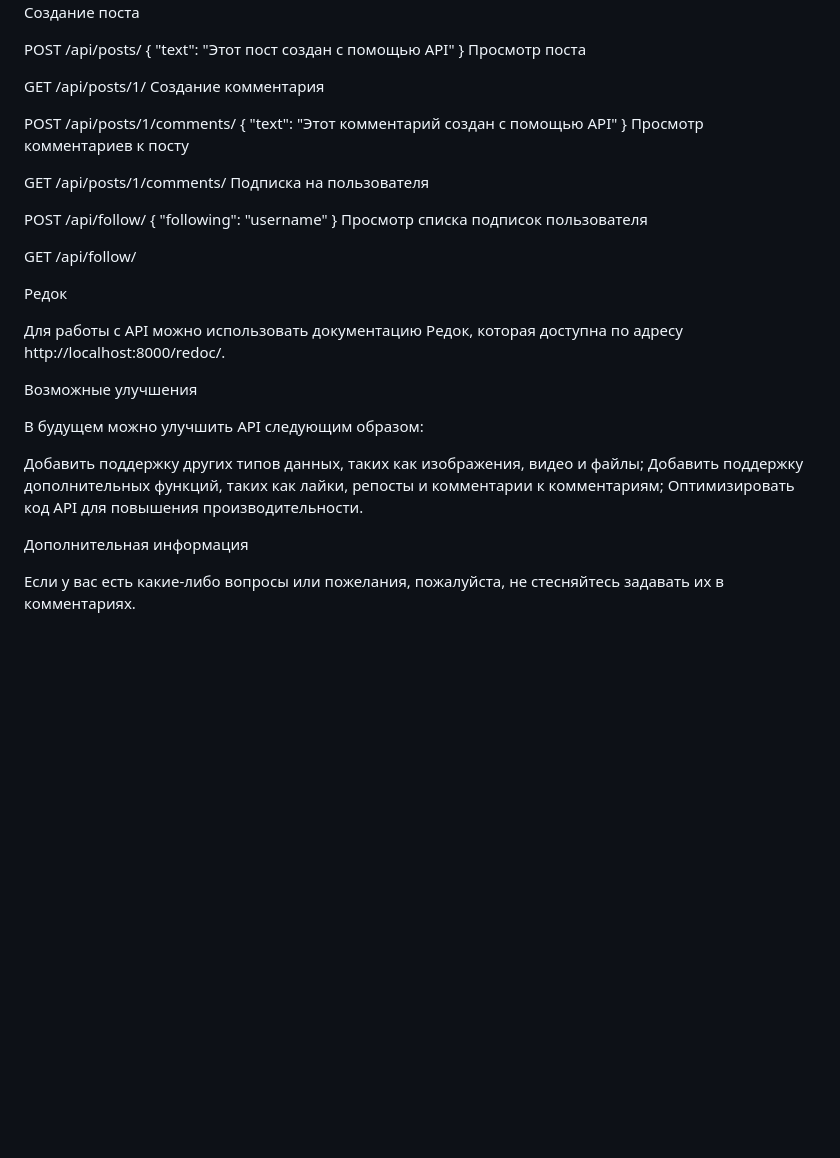
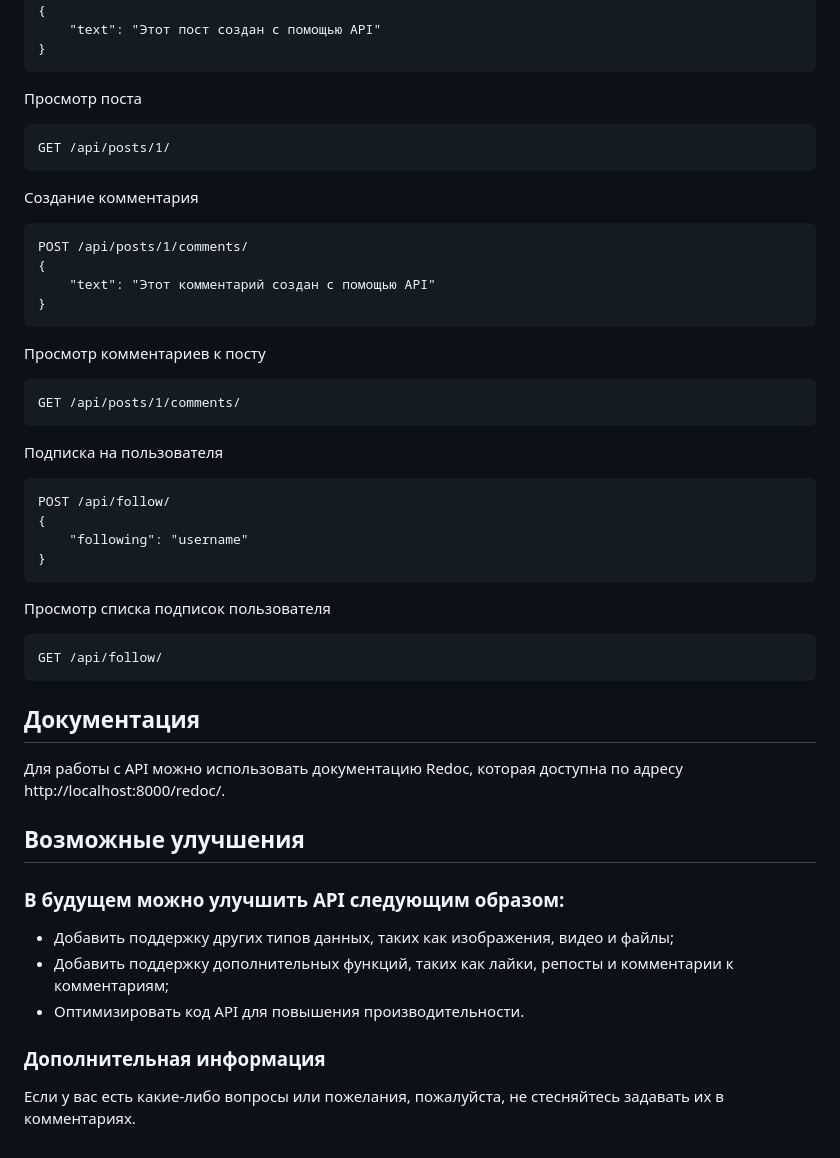
Before and after one commit to ANew0ne/api_final_yatube, a Markdown page: README.md, the part around one of its changes. Rendered like a GitHub page; blank space fills up the shorter version.

````diff
--- a/README.md
+++ b/README.md
@@ -74,40 +104,48 @@ POST /api/posts/
 {
     "text": "Этот пост создан с помощью API"
 }
+```
 Просмотр поста
-
+```
 GET /api/posts/1/
+```
 Создание комментария
-
+```
 POST /api/posts/1/comments/
 {
     "text": "Этот комментарий создан с помощью API"
 }
+```
 Просмотр комментариев к посту
-
+```
 GET /api/posts/1/comments/
+```
 Подписка на пользователя
-
+```
 POST /api/follow/
 {
     "following": "username"
 }
+```
 Просмотр списка подписок пользователя
+```
+GET /api/follow/
+```
 
-GET /api/follow/
+## Документация
 
-Редок
+Для работы с API можно использовать документацию Redoc, которая доступна по адресу http://localhost:8000/redoc/.
 
-Для работы с API можно использовать документацию Редок, которая доступна по адресу http://localhost:8000/redoc/.
 
-Возможные улучшения
+## Возможные улучшения
 
-В будущем можно улучшить API следующим образом:
+### В будущем можно улучшить API следующим образом:
 
-Добавить поддержку других типов данных, таких как изображения, видео и файлы;
-Добавить поддержку дополнительных функций, таких как лайки, репосты и комментарии к комментариям;
-Оптимизировать код API для повышения производительности.
++ Добавить поддержку других типов данных, таких как изображения, видео и файлы;
++ Добавить поддержку дополнительных функций, таких как лайки, репосты и комментарии к комментариям;
++ Оптимизировать код API для повышения производительности.
 
-Дополнительная информация
+
+### Дополнительная информация
 
 Если у вас есть какие-либо вопросы или пожелания, пожалуйста, не стесняйтесь задавать их в комментариях.
````
Also changed, not shown: other parts of README.md (+73 -43 lines).
